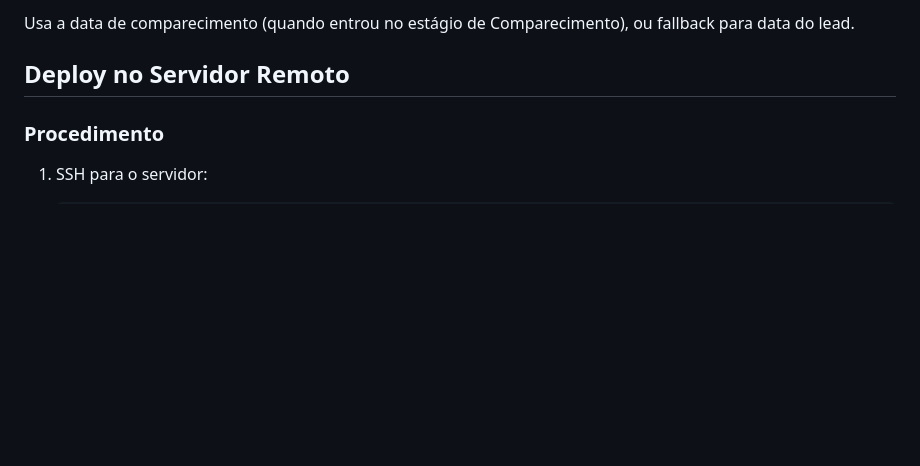
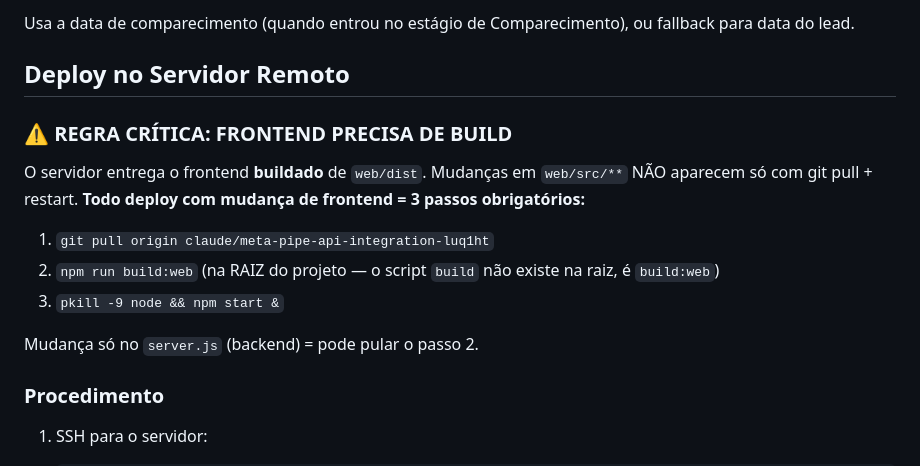
Before and after one commit to diegorto/dashboardvivera, a Markdown page: DEPLOYMENT_INFRASTRUCTURE.md, the part around the change. Drawn GitHub-style; blank space fills up the shorter version.

Commit message:
docs: registrar regra critica de deploy - frontend exige npm run build:web
Co-Authored-By: Claude Fable 5 <noreply@anthropic.com>
Claude-Session: https://claude.ai/code/session_01EVdrq44mrHB2tXpn6nWzUz

```diff
--- a/DEPLOYMENT_INFRASTRUCTURE.md
+++ b/DEPLOYMENT_INFRASTRUCTURE.md
@@ -43,6 +43,15 @@ if (deal.wonDate && dataBase) {
 Usa a data de comparecimento (quando entrou no estágio de Comparecimento), ou fallback para data do lead.
 
 ## Deploy no Servidor Remoto
+
+### ⚠️ REGRA CRÍTICA: FRONTEND PRECISA DE BUILD
+O servidor entrega o frontend **buildado** de `web/dist`. Mudanças em `web/src/**` NÃO aparecem só com git pull + restart.
+**Todo deploy com mudança de frontend = 3 passos obrigatórios:**
+1. `git pull origin claude/meta-pipe-api-integration-luq1ht`
+2. `npm run build:web` (na RAIZ do projeto — o script `build` não existe na raiz, é `build:web`)
+3. `pkill -9 node && npm start &`
+
+Mudança só no `server.js` (backend) = pode pular o passo 2.
 
 ### Procedimento
 1. SSH para o servidor:
```
